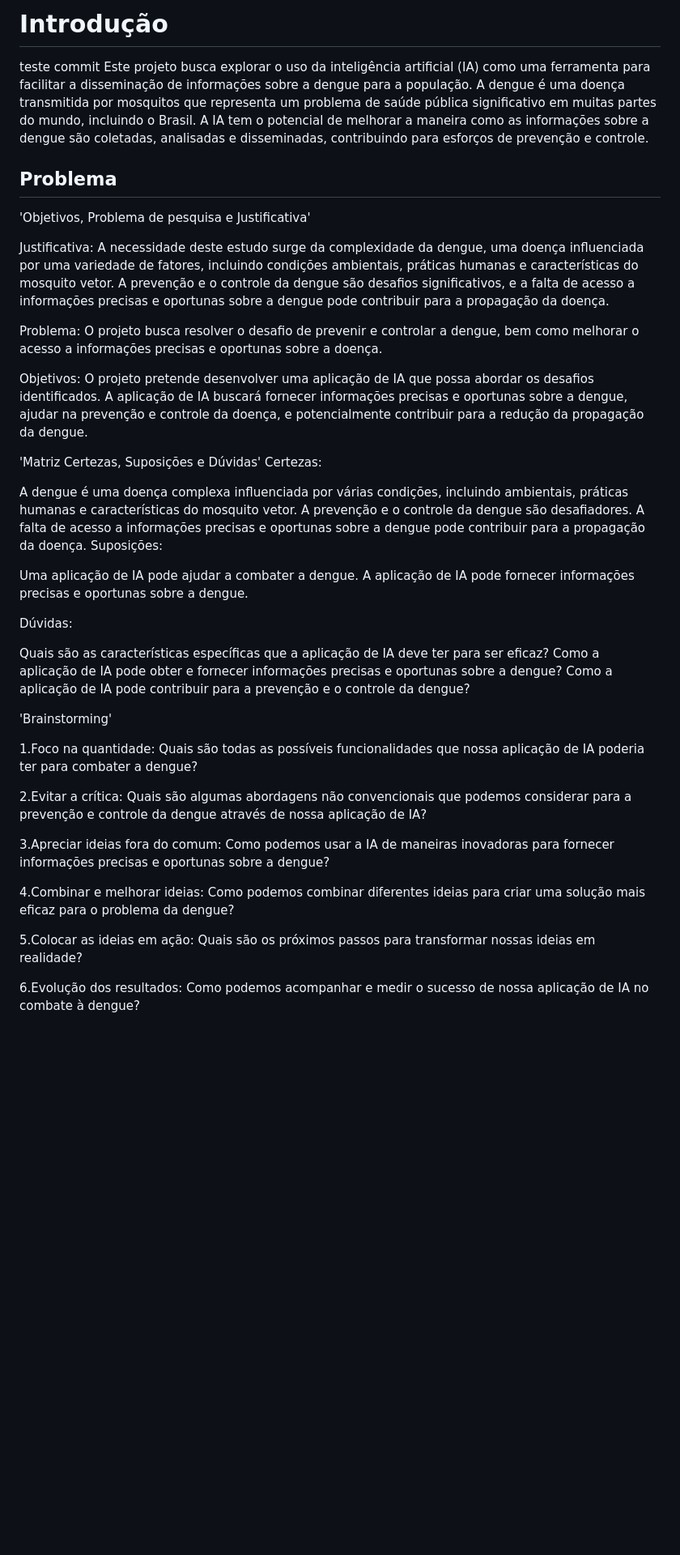
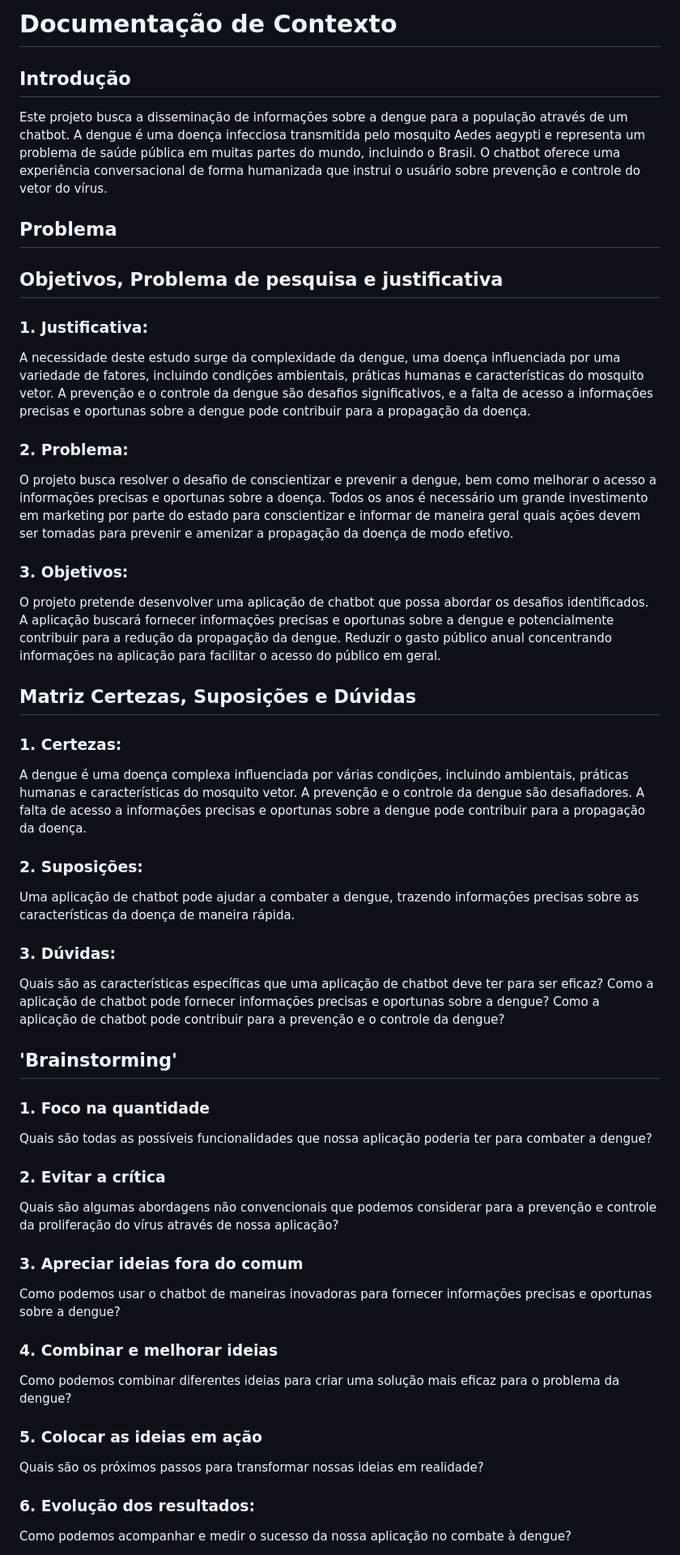
Before and after one commit to ICEI-PUC-Minas-PMV-SI/pmv-si-2024-1-pe1-t4-si_t4_app_web_1osem2024_gp03, a Markdown page: 01-Documentação de Contexto.md, the part around the change printed below. Shown: that part at 81% size. Rendered like a GitHub page; blank space fills up the shorter version.

Commit message:
Adiciona Documentação de contexto

```diff
--- a/01-Documentação de Contexto.md
+++ b/01-Documentação de Contexto.md
@@ -1,45 +1,91 @@
-# Introdução
-teste commit
-Este projeto busca explorar o uso da inteligência artificial (IA) como uma ferramenta para facilitar a disseminação de informações sobre a dengue para a população. A dengue é uma doença transmitida por mosquitos que representa um problema de saúde pública significativo em muitas partes do mundo, incluindo o Brasil. A IA tem o potencial de melhorar a maneira como as informações sobre a dengue são coletadas, analisadas e disseminadas, contribuindo para esforços de prevenção e controle.
+# Documentação de Contexto
+
+## Introdução
+
+Este projeto busca a disseminação de informações sobre a dengue para a
+população através de um chatbot.
+A dengue é uma doença infecciosa transmitida pelo mosquito Aedes aegypti e
+representa um problema de saúde pública em muitas partes do mundo,
+incluindo o Brasil. O chatbot oferece uma experiência conversacional de forma
+humanizada que instrui o usuário sobre prevenção e controle do vetor do vírus.
+
 
 ## Problema
 
-'Objetivos, Problema de pesquisa e Justificativa'
+##  Objetivos, Problema de pesquisa e justificativa
 
-Justificativa: A necessidade deste estudo surge da complexidade da dengue, uma doença influenciada por uma variedade de fatores, incluindo condições ambientais, práticas humanas e características do mosquito vetor. A prevenção e o controle da dengue são desafios significativos, e a falta de acesso a informações precisas e oportunas sobre a dengue pode contribuir para a propagação da doença.
+### 1. Justificativa:
 
-Problema: O projeto busca resolver o desafio de prevenir e controlar a dengue, bem como melhorar o acesso a informações precisas e oportunas sobre a doença.
+A necessidade deste estudo surge da complexidade da dengue, uma doença influenciada por uma variedade de fatores, incluindo condições ambientais, práticas humanas e características do
+mosquito vetor. A prevenção e o controle da dengue são desafios
+significativos, e a falta de acesso a informações precisas e oportunas
+sobre a dengue pode contribuir para a propagação da doença.
 
-Objetivos: O projeto pretende desenvolver uma aplicação de IA que possa abordar os desafios identificados. A aplicação de IA buscará fornecer informações precisas e oportunas sobre a dengue, ajudar na prevenção e controle da doença, e potencialmente contribuir para a redução da propagação da dengue.
+### 2. Problema:
+O projeto busca resolver o desafio de conscientizar e
+prevenir a dengue, bem como melhorar o acesso a informações
+precisas e oportunas sobre a doença.
+Todos os anos é necessário um grande investimento em marketing por
+parte do estado para conscientizar e informar de maneira geral quais
+ações devem ser tomadas para prevenir e amenizar a propagação da
+doença de modo efetivo.
 
-'Matriz Certezas, Suposições e Dúvidas'
-Certezas:
+### 3. Objetivos:
+O projeto pretende desenvolver uma aplicação de chatbot
+que possa abordar os desafios identificados. A aplicação buscará
+fornecer informações precisas e oportunas sobre a dengue e
+potencialmente contribuir para a redução da propagação da dengue.
+Reduzir o gasto público anual concentrando informações na aplicação
+para facilitar o acesso do público em geral.
 
-A dengue é uma doença complexa influenciada por várias condições, incluindo ambientais, práticas humanas e características do mosquito vetor.
+
+## Matriz Certezas, Suposições e Dúvidas
+
+### 1. Certezas:
+A dengue é uma doença complexa influenciada por várias
+condições, incluindo ambientais, práticas humanas e características do
+mosquito vetor.
 A prevenção e o controle da dengue são desafiadores.
-A falta de acesso a informações precisas e oportunas sobre a dengue pode contribuir para a propagação da doença.
-Suposições:
+A falta de acesso a informações precisas e oportunas sobre a dengue
+pode contribuir para a propagação da doença.
 
-Uma aplicação de IA pode ajudar a combater a dengue.
-A aplicação de IA pode fornecer informações precisas e oportunas sobre a dengue.
+### 2. Suposições:
+Uma aplicação de chatbot pode ajudar a combater a
+dengue, trazendo informações precisas sobre as características da
+doença de maneira rápida.
 
-Dúvidas:
+### 3. Dúvidas:
+Quais são as características específicas que uma aplicação
+de chatbot deve ter para ser eficaz?
+Como a aplicação de chatbot pode fornecer informações precisas e
+oportunas sobre a dengue?
+Como a aplicação de chatbot pode contribuir para a prevenção e o
+controle da dengue?
 
-Quais são as características específicas que a aplicação de IA deve ter para ser eficaz?
-Como a aplicação de IA pode obter e fornecer informações precisas e oportunas sobre a dengue?
-Como a aplicação de IA pode contribuir para a prevenção e o controle da dengue?
 
-'Brainstorming'
+##  &#39;Brainstorming&#39;
 
-1.Foco na quantidade: Quais são todas as possíveis funcionalidades que nossa aplicação de IA poderia ter para combater a dengue?
+### 1. Foco na quantidade
+Quais são todas as possíveis funcionalidades
+que nossa aplicação poderia ter para combater a dengue?
 
-2.Evitar a crítica: Quais são algumas abordagens não convencionais que podemos considerar para a prevenção e controle da dengue através de nossa aplicação de IA?
+### 2. Evitar a crítica
+Quais são algumas abordagens não convencionais que
+podemos considerar para a prevenção e controle da proliferação do
+vírus através de nossa aplicação?
 
-3.Apreciar ideias fora do comum: Como podemos usar a IA de maneiras inovadoras para fornecer informações precisas e oportunas sobre a dengue?
+### 3. Apreciar ideias fora do comum
+Como podemos usar o chatbot de
+maneiras inovadoras para fornecer informações precisas e oportunas
+sobre a dengue?
 
-4.Combinar e melhorar ideias: Como podemos combinar diferentes ideias para criar uma solução mais eficaz para o problema da dengue?
+### 4. Combinar e melhorar ideias
+Como podemos combinar diferentes
+ideias para criar uma solução mais eficaz para o problema da dengue?
 
-5.Colocar as ideias em ação: Quais são os próximos passos para transformar nossas ideias em realidade?
+### 5. Colocar as ideias em ação
+Quais são os próximos passos para transformar nossas ideias em realidade?
 
-6.Evolução dos resultados: Como podemos acompanhar e medir o sucesso de nossa aplicação de IA no combate à dengue?
+### 6. Evolução dos resultados:
+Como podemos acompanhar e medir o sucesso da nossa aplicação no combate à dengue?
 
```
Also changed, not shown: other parts of 01-Documentação de Contexto.md (+70 -36 lines).
